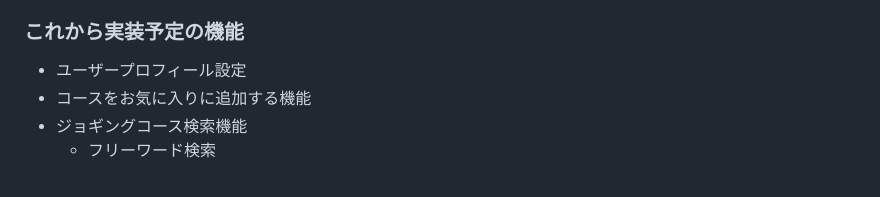
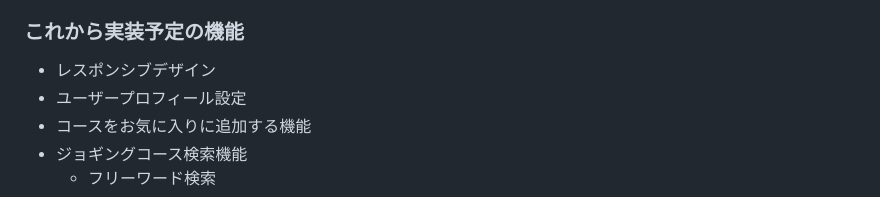
Before and after one commit to RIKU-SEINO/jog-route-planner, a Markdown page: README.md, the part around the change. GitHub-like rendering.

```diff
--- a/README.md
+++ b/README.md
@@ -56,6 +56,7 @@ https://share-jog.onrender.com/home/
     - コースの自動作成
 
 ### これから実装予定の機能
+- レスポンシブデザイン
 - ユーザープロフィール設定
 - コースをお気に入りに追加する機能
 - ジョギングコース検索機能
```
